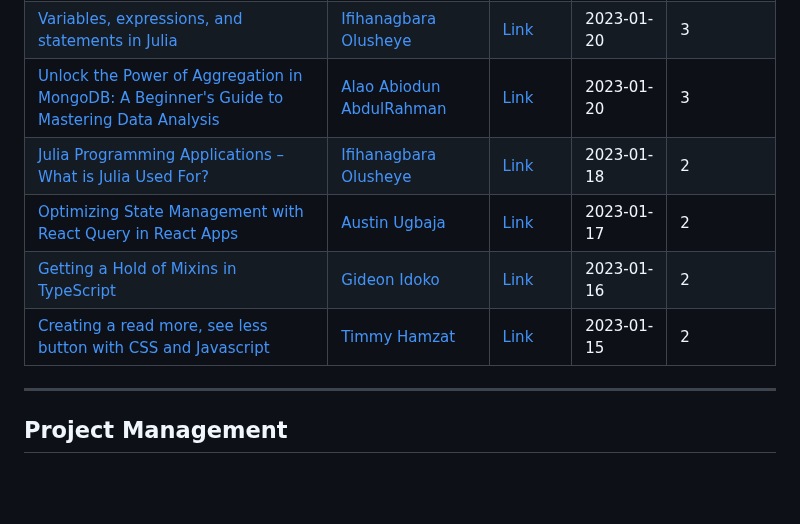
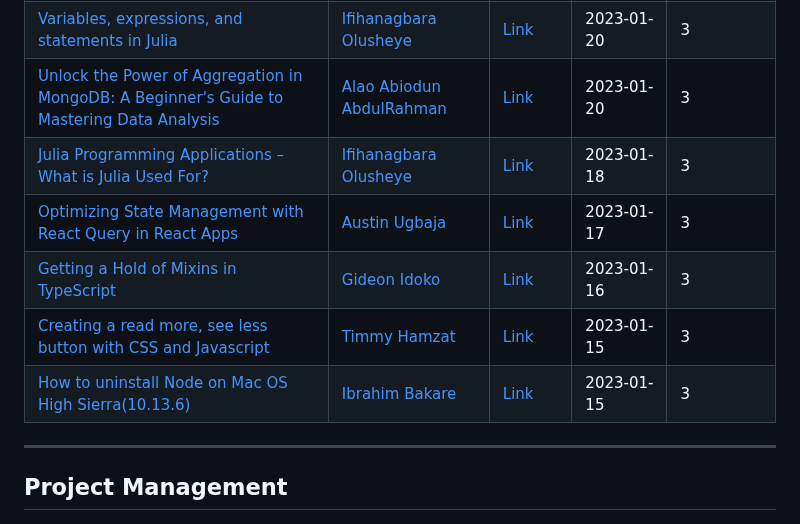
Before and after one commit to Olanetsoft/awesome-article-collection, a Markdown page: README.md, the part around the change. Drawn GitHub-style; blank space fills up the shorter version.

Commit message:
add article number 41

```diff
--- a/README.md
+++ b/README.md
@@ -211,10 +211,11 @@ Contents are added frequently! ⚡
 | [User Authentication With Firebase Auth and Realtime Database](https://clemas.hashnode.dev/user-authentication-with-firebase-auth-and-realtime-database)         | [Anukam chidalu](https://twitter.com/TochiClemas)           | [Link](https://clemas.hashnode.dev/user-authentication-with-firebase-auth-and-realtime-database)    | 2023-01-20   | 3           |
 | [Variables, expressions, and statements in Julia](https://www.educative.io/answers/variables-expressions-and-statements-in-julia)         | [Ifihanagbara Olusheye](https://twitter.com/Ifihan_)           | [Link](https://www.educative.io/answers/variables-expressions-and-statements-in-julia)    | 2023-01-20   | 3           |
 | [Unlock the Power of Aggregation in MongoDB: A Beginner's Guide to Mastering Data Analysis](https://abiodundev.hashnode.dev/unlock-the-power-of-aggregation-in-mongodb-a-beginners-guide-to-mastering-data-analysis)         | [Alao Abiodun AbdulRahman](https://twitter.com/abiodundev)           | [Link](https://abiodundev.hashnode.dev/unlock-the-power-of-aggregation-in-mongodb-a-beginners-guide-to-mastering-data-analysis)    | 2023-01-20   | 3|
-| [Julia Programming Applications – What is Julia Used For?](https://www.freecodecamp.org/news/applications-of-julia/)         | [Ifihanagbara Olusheye](https://twitter.com/Ifihan_)           | [Link](https://www.freecodecamp.org/news/applications-of-julia/)    | 2023-01-18   |  2 |
-| [Optimizing State Management with React Query in React Apps](https://codesamurai.hashnode.dev/optimizing-state-management-with-react-query-in-react-apps)         | [Austin Ugbaja](https://twitter.com/codesamurai_)           | [Link](https://codesamurai.hashnode.dev/optimizing-state-management-with-react-query-in-react-apps)    | 2023-01-17   |  2 |
-| [Getting a Hold of Mixins in TypeScript](https://gideonidoko.com/blog/getting-a-hold-of-mixins-in-typescript)         | [Gideon Idoko](https://twitter.com/IamGideonIdoko)           | [Link](https://gideonidoko.com/blog/getting-a-hold-of-mixins-in-typescript)    | 2023-01-16   |  2 |
-| [Creating a read more, see less button with CSS and Javascript](https://fortwin.hashnode.dev/creating-a-read-more-see-less-button-with-css-and-javascript)         | [Timmy Hamzat ](https://github.com/Fortwinhamz)           | [Link](https://fortwin.hashnode.dev/creating-a-read-more-see-less-button-with-css-and-javascript)    | 2023-01-15   |  2 |
+| [Julia Programming Applications – What is Julia Used For?](https://www.freecodecamp.org/news/applications-of-julia/)         | [Ifihanagbara Olusheye](https://twitter.com/Ifihan_)           | [Link](https://www.freecodecamp.org/news/applications-of-julia/)    | 2023-01-18   |  3 |
+| [Optimizing State Management with React Query in React Apps](https://codesamurai.hashnode.dev/optimizing-state-management-with-react-query-in-react-apps)         | [Austin Ugbaja](https://twitter.com/codesamurai_)           | [Link](https://codesamurai.hashnode.dev/optimizing-state-management-with-react-query-in-react-apps)    | 2023-01-17   |  3 |
+| [Getting a Hold of Mixins in TypeScript](https://gideonidoko.com/blog/getting-a-hold-of-mixins-in-typescript)         | [Gideon Idoko](https://twitter.com/IamGideonIdoko)           | [Link](https://gideonidoko.com/blog/getting-a-hold-of-mixins-in-typescript)    | 2023-01-16   |  3 |
+| [Creating a read more, see less button with CSS and Javascript](https://fortwin.hashnode.dev/creating-a-read-more-see-less-button-with-css-and-javascript)         | [Timmy Hamzat ](https://github.com/Fortwinhamz)           | [Link](https://fortwin.hashnode.dev/creating-a-read-more-see-less-button-with-css-and-javascript)    | 2023-01-15   |  3 |
+| [How to uninstall Node on Mac OS High Sierra(10.13.6)](https://brymmobaggins.hashnode.dev/how-to-uninstall-node-on-mac-os-high-sierra10136)         | [Ibrahim Bakare](https://brymmobaggins.hashnode.dev/)           | [Link](https://brymmobaggins.hashnode.dev/how-to-uninstall-node-on-mac-os-high-sierra10136)    | 2023-01-15   |  3 |
 
 ---
 
```
